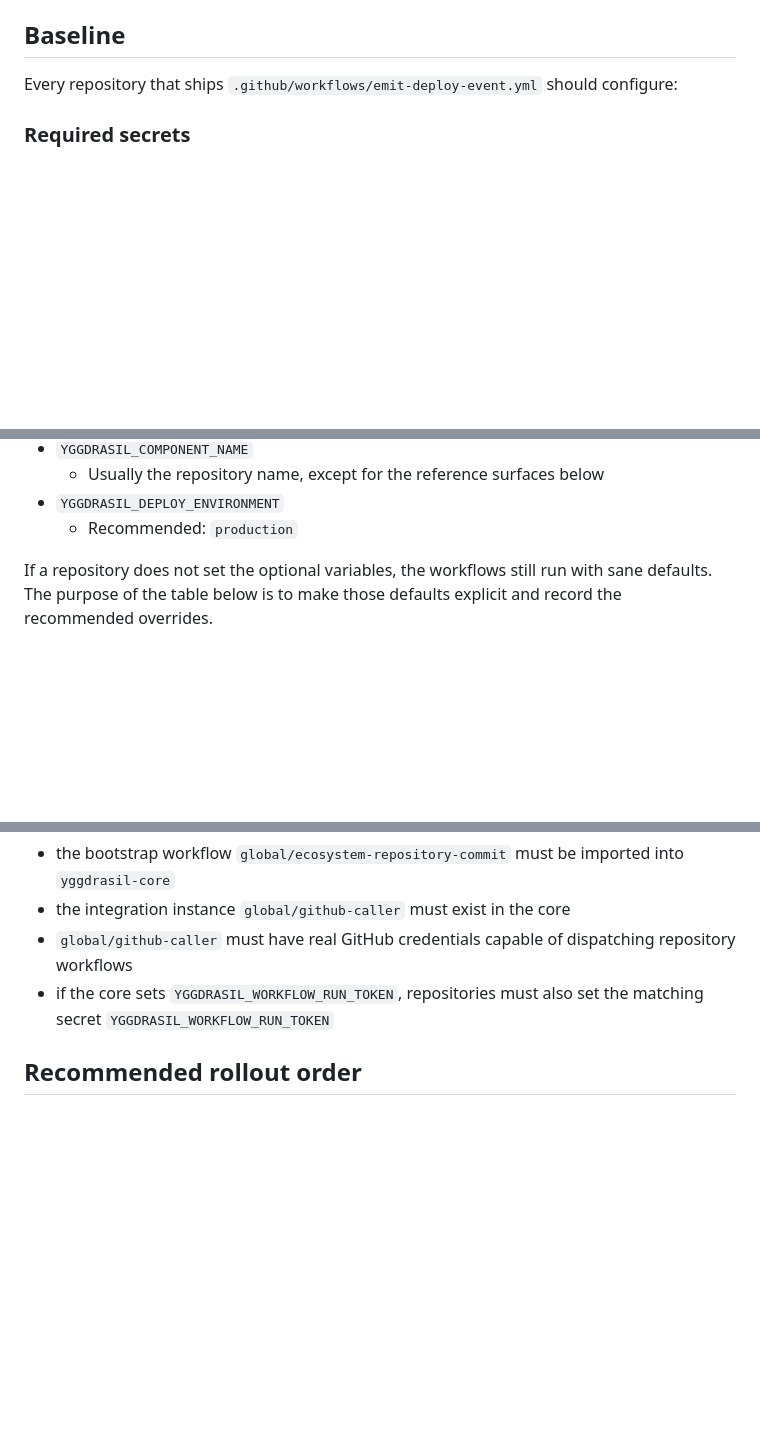
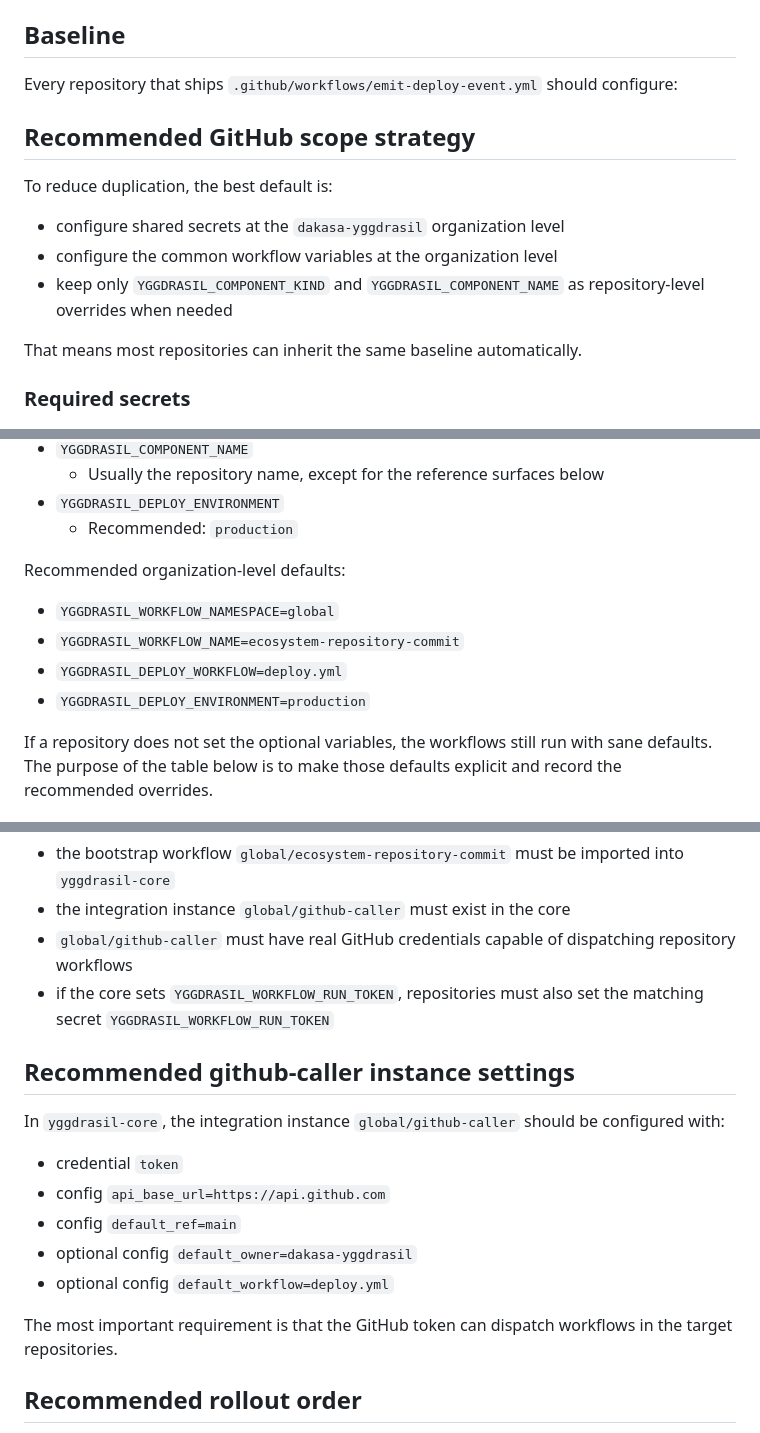
Before and after one commit to dakasa-yggdrasil/yggdrasil, a Markdown page: docs/github-dogfooding-checklist.md, 3 parts joined by grey strips. Drawn GitHub-style; blank space fills up the shorter version.

Commit message:
Refine GitHub dogfooding checklist

```diff
--- a/docs/github-dogfooding-checklist.md
+++ b/docs/github-dogfooding-checklist.md
@@ -7,6 +7,17 @@ official repositories in the `dakasa-yggdrasil` GitHub organization.
 
 Every repository that ships `.github/workflows/emit-deploy-event.yml` should
 configure:
+
+## Recommended GitHub scope strategy
+
+To reduce duplication, the best default is:
+
+- configure shared secrets at the `dakasa-yggdrasil` organization level
+- configure the common workflow variables at the organization level
+- keep only `YGGDRASIL_COMPONENT_KIND` and `YGGDRASIL_COMPONENT_NAME` as
+  repository-level overrides when needed
+
+That means most repositories can inherit the same baseline automatically.
 
 ### Required secrets
 
@@ -33,6 +44,13 @@ configure:
   - Usually the repository name, except for the reference surfaces below
 - `YGGDRASIL_DEPLOY_ENVIRONMENT`
   - Recommended: `production`
+
+Recommended organization-level defaults:
+
+- `YGGDRASIL_WORKFLOW_NAMESPACE=global`
+- `YGGDRASIL_WORKFLOW_NAME=ecosystem-repository-commit`
+- `YGGDRASIL_DEPLOY_WORKFLOW=deploy.yml`
+- `YGGDRASIL_DEPLOY_ENVIRONMENT=production`
 
 If a repository does not set the optional variables, the workflows still run
 with sane defaults. The purpose of the table below is to make those defaults
@@ -120,6 +138,20 @@ true in the running platform:
 - if the core sets `YGGDRASIL_WORKFLOW_RUN_TOKEN`, repositories must also set
   the matching secret `YGGDRASIL_WORKFLOW_RUN_TOKEN`
 
+## Recommended github-caller instance settings
+
+In `yggdrasil-core`, the integration instance `global/github-caller` should be
+configured with:
+
+- credential `token`
+- config `api_base_url=https://api.github.com`
+- config `default_ref=main`
+- optional config `default_owner=dakasa-yggdrasil`
+- optional config `default_workflow=deploy.yml`
+
+The most important requirement is that the GitHub token can dispatch workflows
+in the target repositories.
+
 ## Recommended rollout order
 
 1. Configure `YGGDRASIL_CORE_BASE_URL` in all repositories.
```
